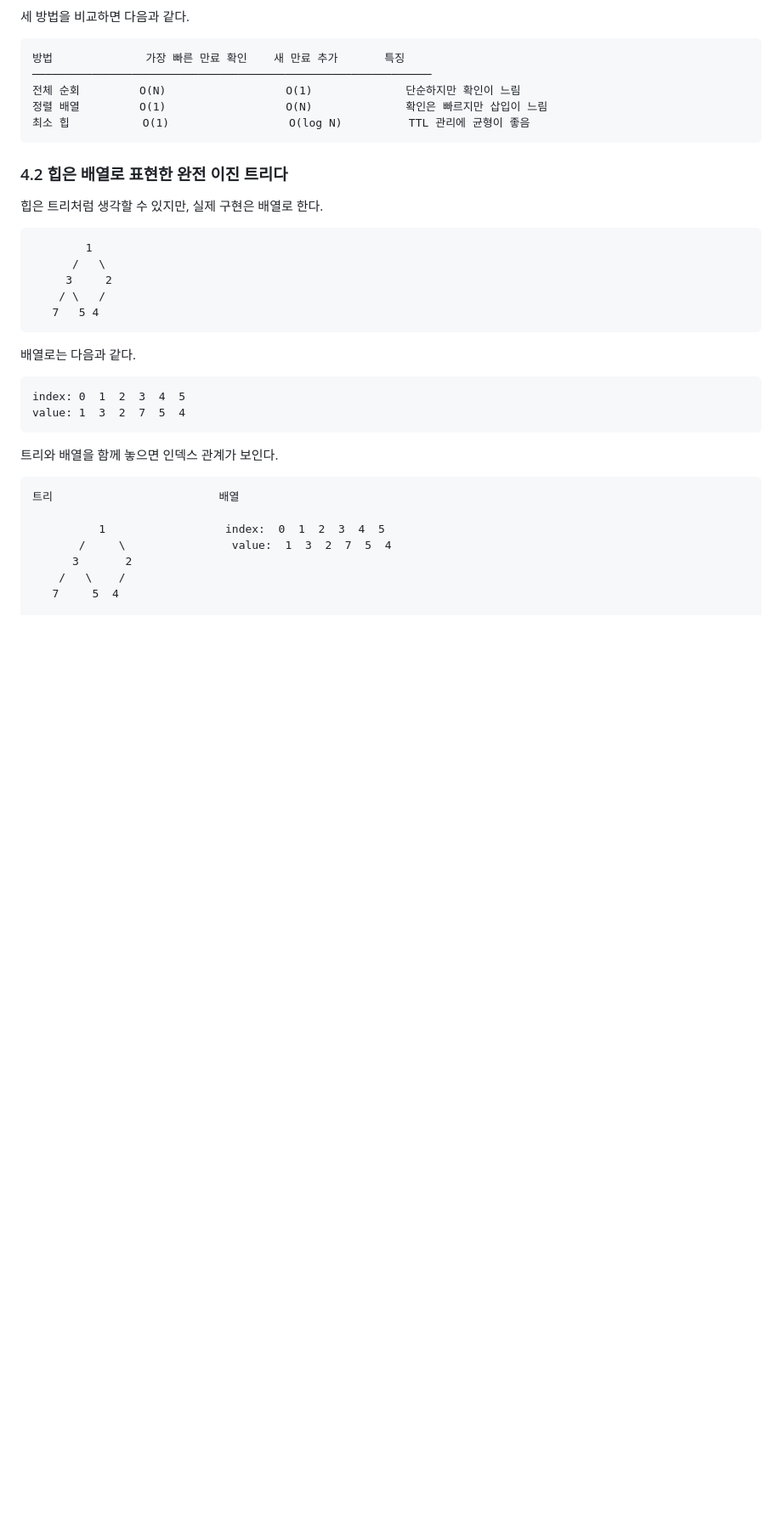
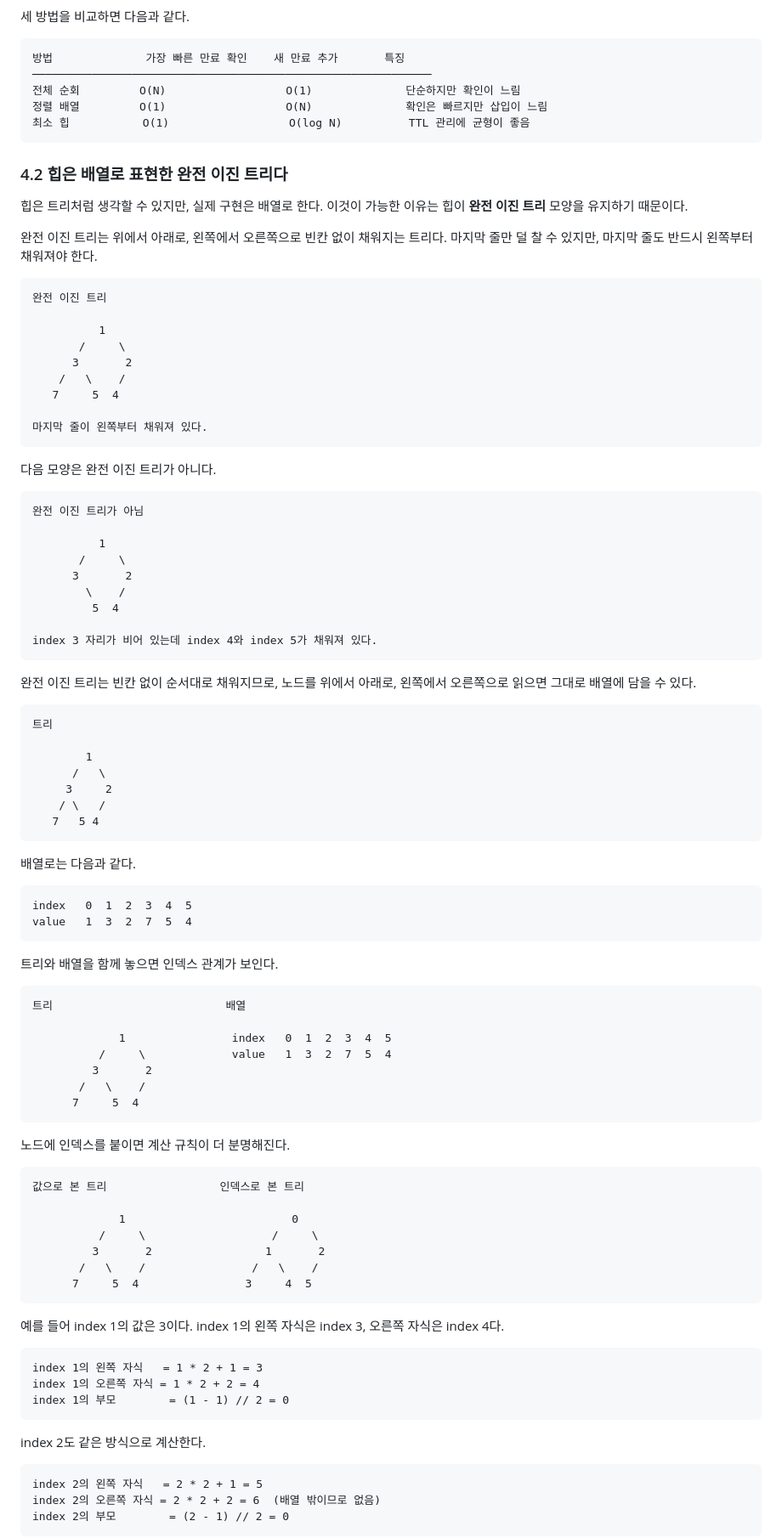
Before and after one commit to jhkr1/Codyssey_main_course, a Markdown page: B3-1_Bulid_mini_Redis/DATA_STRUCTURE_GUIDE.md, the part around one of its changes. Shown at 85% size. GitHub-like rendering; blank space fills up the shorter version.

````diff
--- a/B3-1_Bulid_mini_Redis/DATA_STRUCTURE_GUIDE.md
+++ b/B3-1_Bulid_mini_Redis/DATA_STRUCTURE_GUIDE.md
@@ -641,9 +648,41 @@ TTL은 키가 살아 있을 시간을 뜻한다. `EXPIRE user:1 3`은 `user:1`
 
 ### 4.2 힙은 배열로 표현한 완전 이진 트리다
 
-힙은 트리처럼 생각할 수 있지만, 실제 구현은 배열로 한다.
+힙은 트리처럼 생각할 수 있지만, 실제 구현은 배열로 한다. 이것이 가능한 이유는 힙이 **완전 이진 트리** 모양을 유지하기 때문이다.
+
+완전 이진 트리는 위에서 아래로, 왼쪽에서 오른쪽으로 빈칸 없이 채워지는 트리다. 마지막 줄만 덜 찰 수 있지만, 마지막 줄도 반드시 왼쪽부터 채워져야 한다.
 
 ```text
+완전 이진 트리
+
+          1
+       /     \
+      3       2
+    /   \    /
+   7     5  4
+
+마지막 줄이 왼쪽부터 채워져 있다.
+```
+
+다음 모양은 완전 이진 트리가 아니다.
+
+```text
+완전 이진 트리가 아님
+
+          1
+       /     \
+      3       2
+        \    /
+         5  4
+
+index 3 자리가 비어 있는데 index 4와 index 5가 채워져 있다.
+```
+
+완전 이진 트리는 빈칸 없이 순서대로 채워지므로, 노드를 위에서 아래로, 왼쪽에서 오른쪽으로 읽으면 그대로 배열에 담을 수 있다.
+
+```text
+트리
+
         1
       /   \
      3     2
@@ -654,17 +693,47 @@ TTL은 키가 살아 있을 시간을 뜻한다. `EXPIRE user:1 3`은 `user:1`
 배열로는 다음과 같다.
 
 ```text
-index: 0  1  2  3  4  5
-value: 1  3  2  7  5  4
+index   0  1  2  3  4  5
+value   1  3  2  7  5  4
 ```
 
 트리와 배열을 함께 놓으면 인덱스 관계가 보인다.
 
 ```text
-트리                         배열
+트리                          배열
 
-          1                  index:  0  1  2  3  4  5
-       /     \                value:  1  3  2  7  5  4
-      3       2
-    /   \    /
-   7     5  4
+             1                index   0  1  2  3  4  5
+          /     \             value   1  3  2  7  5  4
+         3       2
+       /   \    /
+      7     5  4
+```
+
+노드에 인덱스를 붙이면 계산 규칙이 더 분명해진다.
+
+```text
+값으로 본 트리                 인덱스로 본 트리
+
+             1                         0
+          /     \                   /     \
+         3       2                 1       2
+       /   \    /                /   \    /
+      7     5  4                3     4  5
+```
+
+예를 들어 index 1의 값은 3이다. index 1의 왼쪽 자식은 index 3, 오른쪽 자식은 index 4다.
+
+```text
+index 1의 왼쪽 자식   = 1 * 2 + 1 = 3
+index 1의 오른쪽 자식 = 1 * 2 + 2 = 4
+index 1의 부모        = (1 - 1) // 2 = 0
+```
+
+index 2도 같은 방식으로 계산한다.
+
+```text
+index 2의 왼쪽 자식   = 2 * 2 + 1 = 5
+index 2의 오른쪽 자식 = 2 * 2 + 2 = 6  (배열 밖이므로 없음)
+index 2의 부모        = (2 - 1) // 2 = 0
+```
+
````
Also changed, not shown: other parts of B3-1_Bulid_mini_Redis/DATA_STRUCTURE_GUIDE.md (+147 -75 lines).
